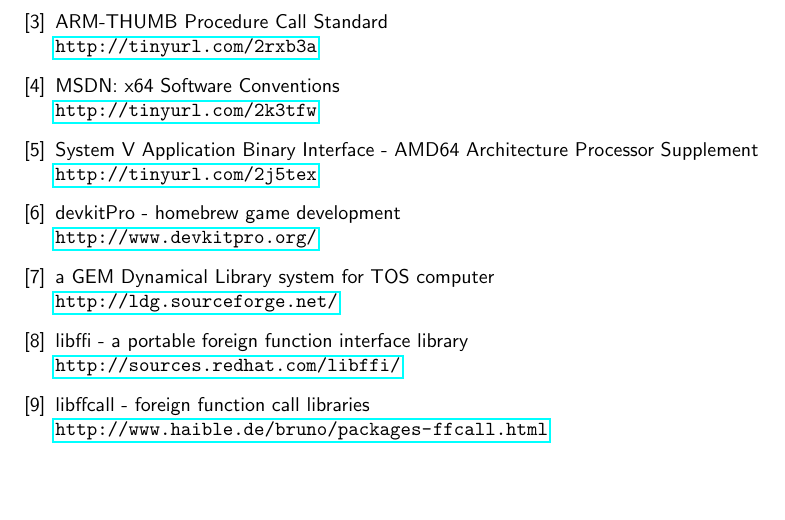
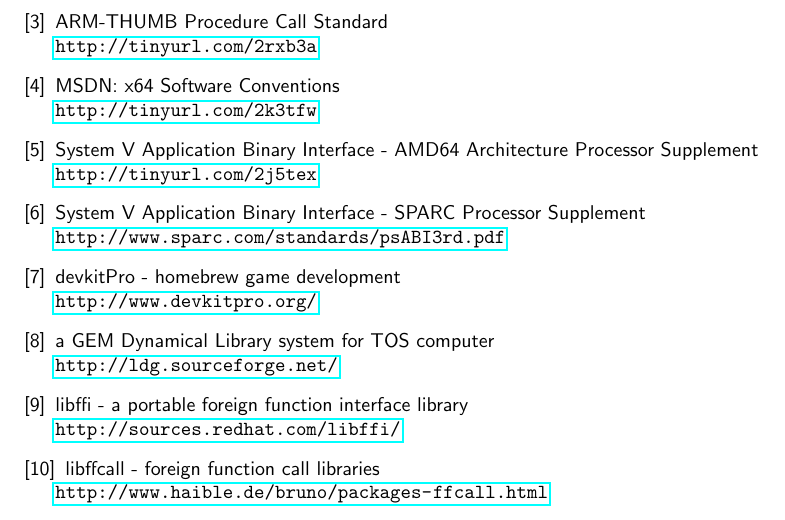
Before and after one commit to svn2github/dyncall, a LaTeX document (dyncall/doc/manual.tex, which reads dyncall/doc/manual_literature.tex): part of page 49 of 49, cut so that both start at the same text, the shorter picture padded with empty space. Compiled offline with pdfLaTeX.

Commit message:
- added sparc abi link to literature section (still not referenced in the manual, though, i added it just to store the link)
git-svn-id: http://dyncall.org/svn/dyncall/trunk@127 c71cb566-5a31-4692-9165-cf76bdc42cab

```diff
--- a/dyncall/doc/manual_literature.tex
+++ b/dyncall/doc/manual_literature.tex
@@ -42,6 +42,10 @@
 	System V Application Binary Interface - AMD64 Architecture Processor Supplement\\
 	\url{http://tinyurl.com/2j5tex}
 
+\bibitem{SPARCSysV}
+	System V Application Binary Interface - SPARC Processor Supplement\\
+	\url{http://www.sparc.com/standards/psABI3rd.pdf}
+
 \bibitem{devkitPro}
 	devkitPro - homebrew game development\\
 	\url{http://www.devkitpro.org/}
```
